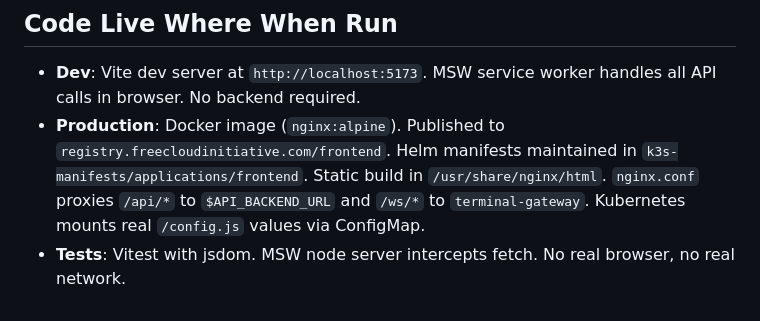
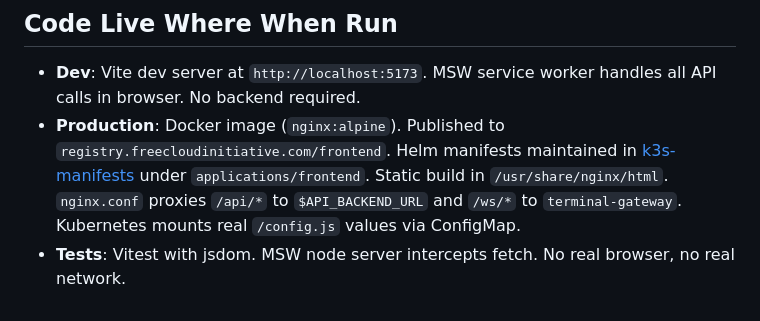
Before and after one commit to freecloudinitiative/frontend, a Markdown page: ARCHITECTURE.md, the part around the change. Drawn GitHub-style.

```diff
--- a/ARCHITECTURE.md
+++ b/ARCHITECTURE.md
@@ -180,5 +180,5 @@ runtimeConfig
 ## Code Live Where When Run
 
 - **Dev**: Vite dev server at `http://localhost:5173`. MSW service worker handles all API calls in browser. No backend required.
-- **Production**: Docker image (`nginx:alpine`). Published to `registry.freecloudinitiative.com/frontend`. Helm manifests maintained in `k3s-manifests/applications/frontend`. Static build in `/usr/share/nginx/html`. `nginx.conf` proxies `/api/*` to `$API_BACKEND_URL` and `/ws/*` to `terminal-gateway`. Kubernetes mounts real `/config.js` values via ConfigMap.
+- **Production**: Docker image (`nginx:alpine`). Published to `registry.freecloudinitiative.com/frontend`. Helm manifests maintained in [k3s-manifests](https://github.com/freecloudinitiative/k3s-manifests) under `applications/frontend`. Static build in `/usr/share/nginx/html`. `nginx.conf` proxies `/api/*` to `$API_BACKEND_URL` and `/ws/*` to `terminal-gateway`. Kubernetes mounts real `/config.js` values via ConfigMap.
 - **Tests**: Vitest with jsdom. MSW node server intercepts fetch. No real browser, no real network.
```
Also changed, not shown: README.md (+1 -1 lines).
